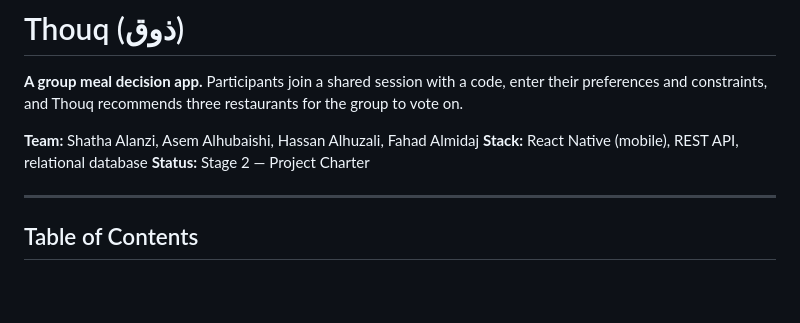
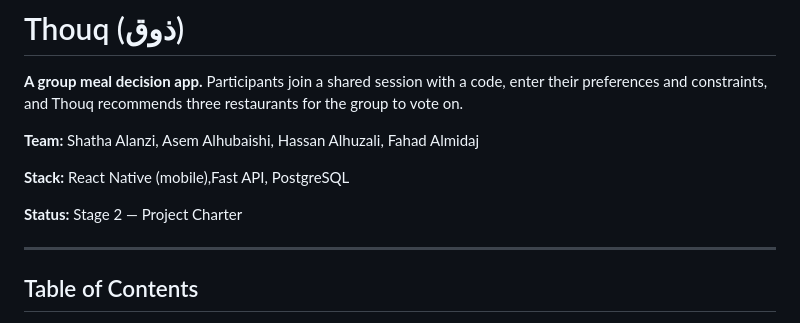
Before and after one commit to shathaaa1110-arch/Portfolio-Project, a Markdown page: Docs/Plan.md, the part around the change. Rendered like a GitHub page; blank space fills up the shorter version.

Commit message:
Revise tech stack in project plan
Updated technology stack from REST API and relational database to Fast API and PostgreSQL.

```diff
--- a/Docs/Plan.md
+++ b/Docs/Plan.md
@@ -3,7 +3,9 @@
 **A group meal decision app.** Participants join a shared session with a code, enter their preferences and constraints, and Thouq recommends three restaurants for the group to vote on.
 
 **Team:** Shatha Alanzi, Asem Alhubaishi, Hassan Alhuzali, Fahad Almidaj
-**Stack:** React Native (mobile), REST API, relational database
+
+**Stack:** React Native (mobile),Fast API, PostgreSQL
+
 **Status:** Stage 2 — Project Charter
 
 ---
```
